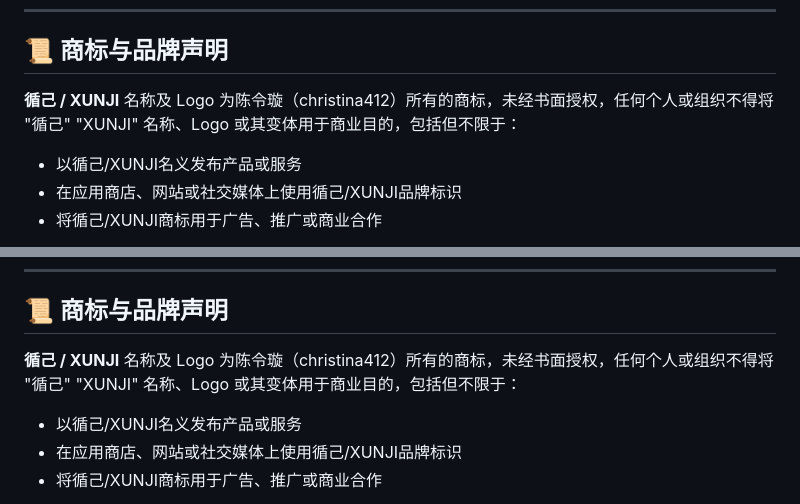
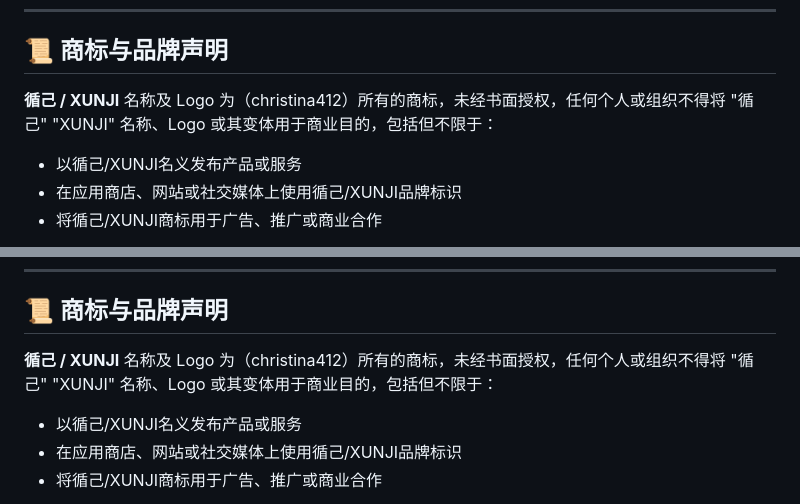
Before and after one commit to christina412/xunji, a Markdown page: README.md, 2 parts joined by grey strips. Rendered like a GitHub page.

```diff
--- a/README.md
+++ b/README.md
@@ -4,7 +4,7 @@
 
 ## 📜 商标与品牌声明
 
-**循己 / XUNJI** 名称及 Logo 为陈令璇（christina412）所有的商标，未经书面授权，任何个人或组织不得将 "循己" "XUNJI" 名称、Logo 或其变体用于商业目的，包括但不限于：
+**循己 / XUNJI** 名称及 Logo 为（christina412）所有的商标，未经书面授权，任何个人或组织不得将 "循己" "XUNJI" 名称、Logo 或其变体用于商业目的，包括但不限于：
 
 - 以循己/XUNJI名义发布产品或服务
 - 在应用商店、网站或社交媒体上使用循己/XUNJI品牌标识
@@ -208,7 +208,7 @@ python3 -m http.server 8080
 
 ## 📜 商标与品牌声明
 
-**循己 / XUNJI** 名称及 Logo 为陈令璇（christina412）所有的商标，未经书面授权，任何个人或组织不得将 "循己" "XUNJI" 名称、Logo 或其变体用于商业目的，包括但不限于：
+**循己 / XUNJI** 名称及 Logo 为（christina412）所有的商标，未经书面授权，任何个人或组织不得将 "循己" "XUNJI" 名称、Logo 或其变体用于商业目的，包括但不限于：
 
 - 以循己/XUNJI名义发布产品或服务
 - 在应用商店、网站或社交媒体上使用循己/XUNJI品牌标识
```
